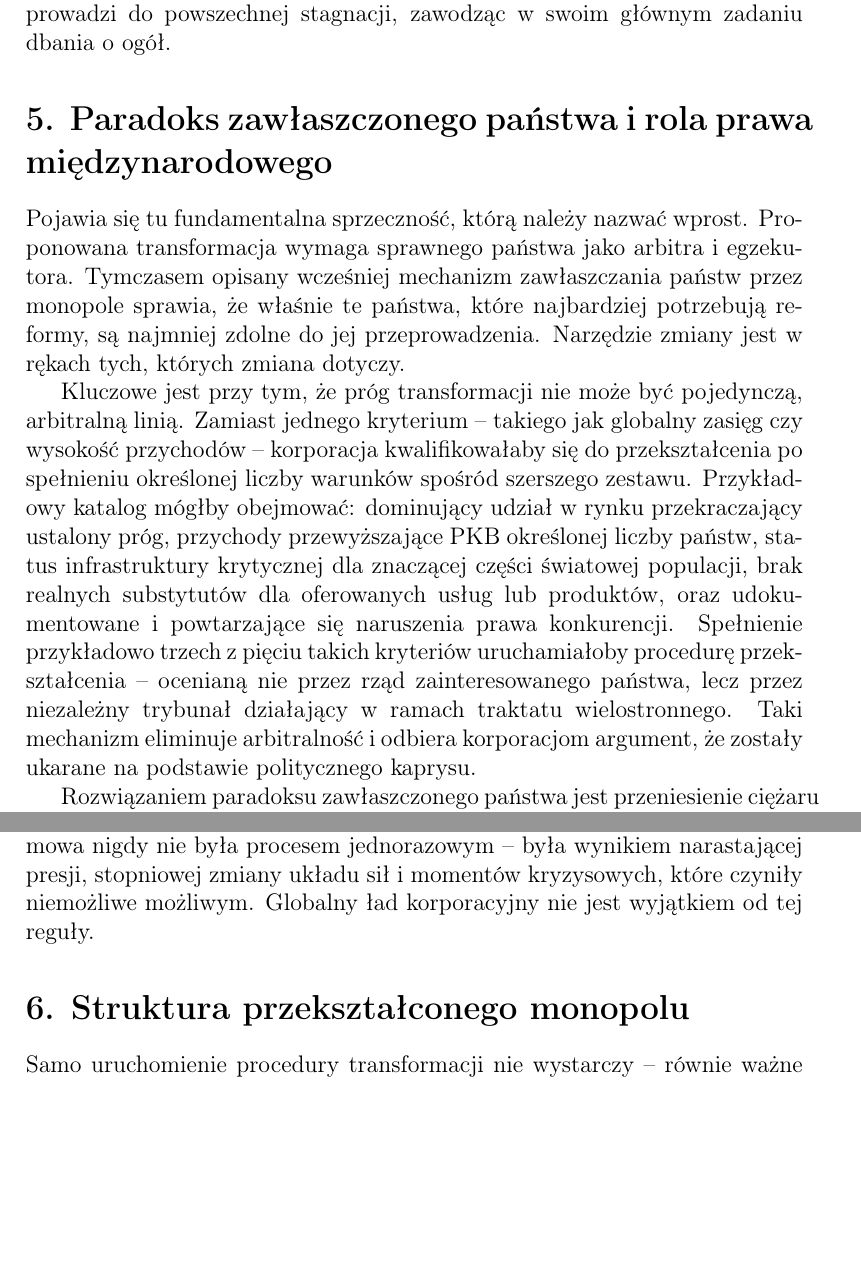
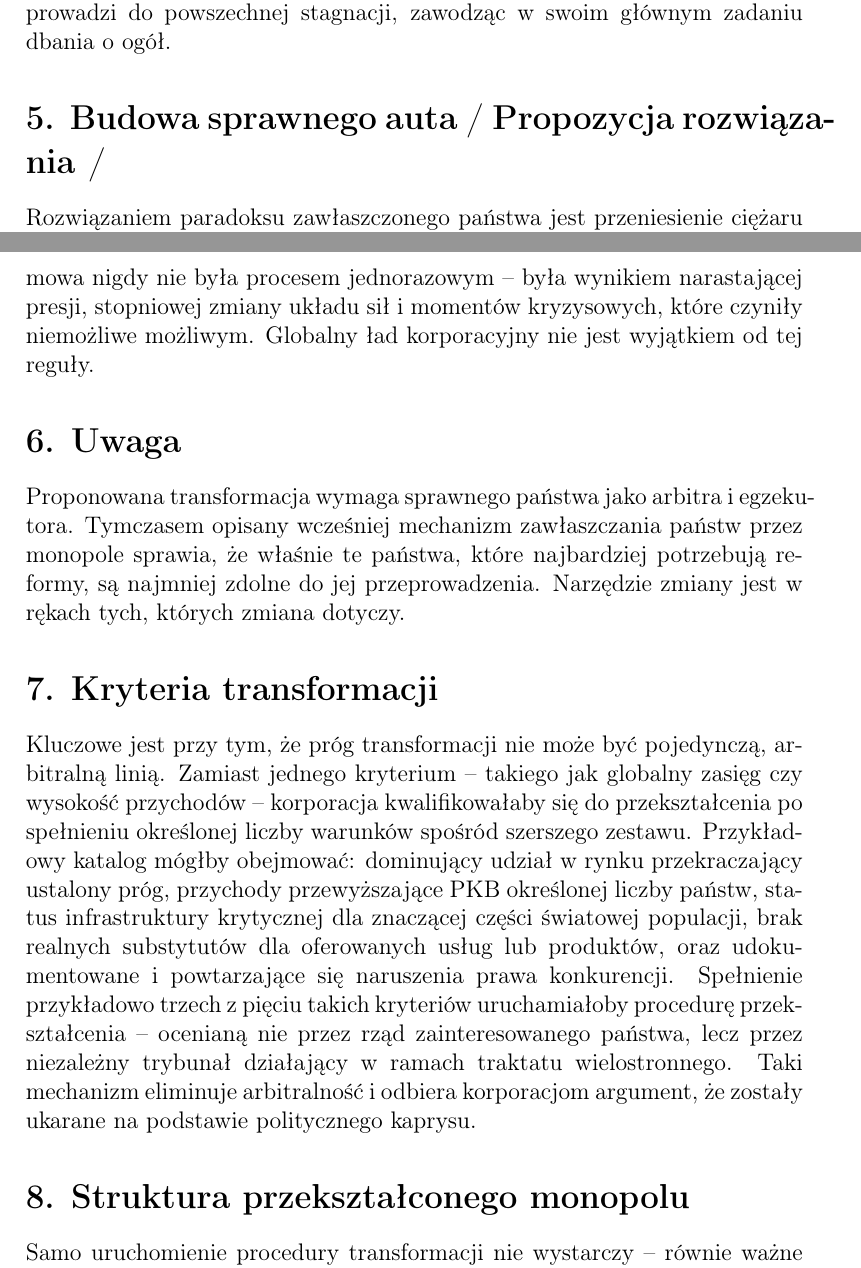
Before and after one commit to Engarix/Thoughts, a LaTeX document (KapitalizmDoSocjalizmOD.tex): two parts of pages 5 and 6 of 9, joined at a grey line, cut so that both start at the same text, the shorter picture padded with empty space. Compiled offline with pdfLaTeX.

Commit message:
Manifest v4.3

```diff
--- a/KapitalizmDoSocjalizmOD.tex
+++ b/KapitalizmDoSocjalizmOD.tex
@@ -3,7 +3,7 @@
 \usepackage[utf8]{inputenc}
 \usepackage[T1]{fontenc}
 
-\title{\textbf{Od kapitalizmu do socjalizmu}\\ \large Równowaga systemowa i nowy cel gospodarki}
+\title{\textbf{Kapitalizm oraz socjalizm, czyli silnik i skrzynia biegów}\\ \large Nowy pogląd na kooperacja oraz równowage systemową}
 \author{}
 \date{}
 
@@ -63,11 +63,7 @@ Główne problemy socjalizmu ujawniają się, gdy państwo próbuje zarządzać
 
 Odrzucenie mechanizmów rynkowych na najniższym szczeblu nieuchronnie prowadzi do marnotrawstwa, niedoborów i powolnego upadku jakości usług. Co więcej, gdy system trwale dusi innowacje, kończy się kapitał, którym można by się podzielić. W efekcie, zamiast obiecywanego powszechnego dobrobytu, czysty socjalizm generuje tzw. równość w biedzie. Próbując zaopiekować się wszystkimi we wszystkich aspektach życia, ostatecznie prowadzi do powszechnej stagnacji, zawodząc w swoim głównym zadaniu dbania o ogół.
 
-\section*{5. Paradoks zawłaszczonego państwa i rola prawa międzynarodowego}
-
-Pojawia się tu fundamentalna sprzeczność, którą należy nazwać wprost. Proponowana transformacja wymaga sprawnego państwa jako arbitra i egzekutora. Tymczasem opisany wcześniej mechanizm zawłaszczania państw przez monopole sprawia, że właśnie te państwa, które najbardziej potrzebują reformy, są najmniej zdolne do jej przeprowadzenia. Narzędzie zmiany jest w rękach tych, których zmiana dotyczy.
-
-Kluczowe jest przy tym, że próg transformacji nie może być pojedynczą, arbitralną linią. Zamiast jednego kryterium -- takiego jak globalny zasięg czy wysokość przychodów -- korporacja kwalifikowałaby się do przekształcenia po spełnieniu określonej liczby warunków spośród szerszego zestawu. Przykładowy katalog mógłby obejmować: dominujący udział w rynku przekraczający ustalony próg, przychody przewyższające PKB określonej liczby państw, status infrastruktury krytycznej dla znaczącej części światowej populacji, brak realnych substytutów dla oferowanych usług lub produktów, oraz udokumentowane i powtarzające się naruszenia prawa konkurencji. Spełnienie przykładowo trzech z pięciu takich kryteriów uruchamiałoby procedurę przekształcenia -- ocenianą nie przez rząd zainteresowanego państwa, lecz przez niezależny trybunał działający w ramach traktatu wielostronnego. Taki mechanizm eliminuje arbitralność i odbiera korporacjom argument, że zostały ukarane na podstawie politycznego kaprysu.
+\section*{5. Budowa sprawnego auta / Propozycja rozwiązania /}
 
 Rozwiązaniem paradoksu zawłaszczonego państwa jest przeniesienie ciężaru regulacji na poziom ponadnarodowy. Największe monopole są z definicji globalne -- operują wszędzie, optymalizują podatki wszędzie i przekraczają granice w sposób, który uniemożliwia skuteczną regulację przez pojedyncze państwo. Ta sama cecha, która czyni je tak trudnymi do ujarzmienia, czyni je jednocześnie podatnymi na regulację wielostronną.
 
@@ -77,7 +73,15 @@ Traktat wielostronny mógłby ustanawiać wspólną, mierzalną definicję globa
 
 Nie jest to ścieżka prosta ani szybka. Prawo międzynarodowe pozostaje dobrowolne, a państwa najbardziej zawłaszczone przez monopole mogą odmawiać przystąpienia do traktatu. Uczciwe przyznanie tej trudności jest jednak silniejszym argumentem niż jej przemilczenie. Transformacja systemowa nigdy nie była procesem jednorazowym -- była wynikiem narastającej presji, stopniowej zmiany układu sił i momentów kryzysowych, które czyniły niemożliwe możliwym. Globalny ład korporacyjny nie jest wyjątkiem od tej reguły.
 
-\section*{6. Struktura przekształconego monopolu}
+\section*{6. Uwaga}
+
+Proponowana transformacja wymaga sprawnego państwa jako arbitra i egzekutora. Tymczasem opisany wcześniej mechanizm zawłaszczania państw przez monopole sprawia, że właśnie te państwa, które najbardziej potrzebują reformy, są najmniej zdolne do jej przeprowadzenia. Narzędzie zmiany jest w rękach tych, których zmiana dotyczy.
+
+\section*{7. Kryteria transformacji}
+
+Kluczowe jest przy tym, że próg transformacji nie może być pojedynczą, arbitralną linią. Zamiast jednego kryterium -- takiego jak globalny zasięg czy wysokość przychodów -- korporacja kwalifikowałaby się do przekształcenia po spełnieniu określonej liczby warunków spośród szerszego zestawu. Przykładowy katalog mógłby obejmować: dominujący udział w rynku przekraczający ustalony próg, przychody przewyższające PKB określonej liczby państw, status infrastruktury krytycznej dla znaczącej części światowej populacji, brak realnych substytutów dla oferowanych usług lub produktów, oraz udokumentowane i powtarzające się naruszenia prawa konkurencji. Spełnienie przykładowo trzech z pięciu takich kryteriów uruchamiałoby procedurę przekształcenia -- ocenianą nie przez rząd zainteresowanego państwa, lecz przez niezależny trybunał działający w ramach traktatu wielostronnego. Taki mechanizm eliminuje arbitralność i odbiera korporacjom argument, że zostały ukarane na podstawie politycznego kaprysu.
+
+\section*{8. Struktura przekształconego monopolu}
 
 Samo uruchomienie procedury transformacji nie wystarczy -- równie ważne jest to, w czyje ręce trafia przekształcony monopol i kto nim zarządza. Historia dostarcza tu jednoznacznego ostrzeżenia: przejęcie globalnej infrastruktury przez pojedyncze państwo jedynie zastępuje korporacyjny wyzysk państwowym. Państwo macierzyste mogłoby używać monopolu jako narzędzia geopolitycznego -- odcinając od usług kraje, z którymi pozostaje w konflikcie. Byłoby to zaprzeczenie fundamentalnego celu transformacji.
 
```
Also changed, not shown: KapitalizmDoSocjalizmOD.pdf, KapitalizmDoSocjalizmOD.tex (4 more changed lines), 2 other files.
